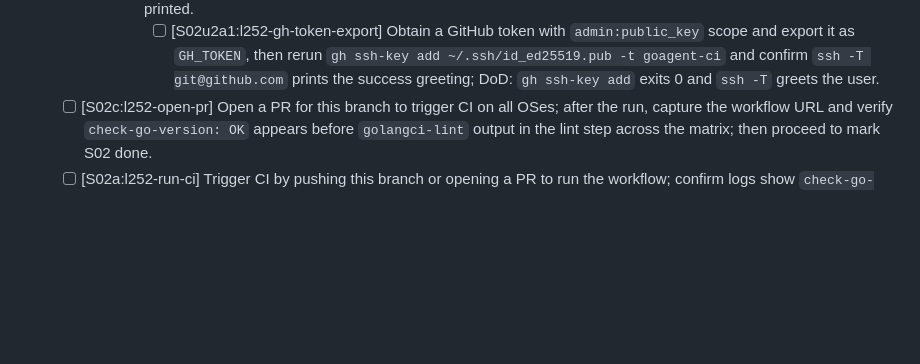
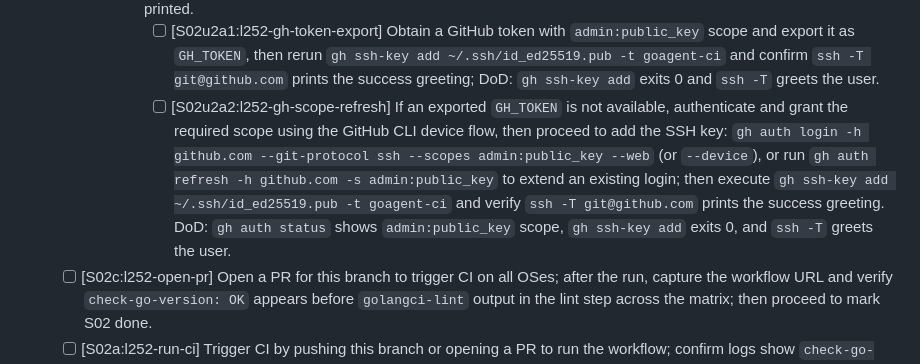
Before and after one commit to hyperifyio/goagent, a Markdown page: FEATURE_CHECKLIST.md, the part around the change. GitHub-like rendering; blank space fills up the shorter version.

Commit message:
chore(checklist)[S02u2a2:l252-gh-scope-refresh]: add device-flow scope refresh sub-slice to unblock SSH key enrollment
Why: GH_TOKEN missing or insufficient; proceed via gh auth login/refresh to grant admin:public_key so we can run gh ssh-key add and verify ssh handshake, unblocking CI verification for l252.
Refs: https://github.com/hyperifyio/goagent/issues/l252

```diff
--- a/FEATURE_CHECKLIST.md
+++ b/FEATURE_CHECKLIST.md
@@ -283,6 +283,7 @@ Blocked: SSH handshake fails with "Permission denied (publickey)"; next step is
     - [ ] [S02u2:l252-ssh-enroll] Enroll the public key in GitHub and verify handshake; DoD: `gh ssh-key add ~/.ssh/id_ed25519.pub -t goagent-ci` (or GitHub Settings) and `ssh -T git@github.com` prints the success greeting.
       - [ ] [S02u2a:l252-ssh-enroll-gh-cli] If web UI is unavailable, set `GH_TOKEN` for your account and run `gh ssh-key add ~/.ssh/id_ed25519.pub -t goagent-ci`; then verify with `ssh -T git@github.com` that the success greeting is printed.
         - [ ] [S02u2a1:l252-gh-token-export] Obtain a GitHub token with `admin:public_key` scope and export it as `GH_TOKEN`, then rerun `gh ssh-key add ~/.ssh/id_ed25519.pub -t goagent-ci` and confirm `ssh -T git@github.com` prints the success greeting; DoD: `gh ssh-key add` exits 0 and `ssh -T` greets the user.
+        - [ ] [S02u2a2:l252-gh-scope-refresh] If an exported `GH_TOKEN` is not available, authenticate and grant the required scope using the GitHub CLI device flow, then proceed to add the SSH key: `gh auth login -h github.com --git-protocol ssh --scopes admin:public_key --web` (or `--device`), or run `gh auth refresh -h github.com -s admin:public_key` to extend an existing login; then execute `gh ssh-key add ~/.ssh/id_ed25519.pub -t goagent-ci` and verify `ssh -T git@github.com` prints the success greeting. DoD: `gh auth status` shows `admin:public_key` scope, `gh ssh-key add` exits 0, and `ssh -T` greets the user.
   - [ ] [S02c:l252-open-pr] Open a PR for this branch to trigger CI on all OSes; after the run, capture the workflow URL and verify `check-go-version: OK` appears before `golangci-lint` output in the lint step across the matrix; then proceed to mark S02 done.
   - [ ] [S02a:l252-run-ci] Trigger CI by pushing this branch or opening a PR to run the workflow; confirm logs show `check-go-version` output before `golangci-lint` and that the step passes on runners matching `go.mod`; record the CI run URL in the PR/issue, then mark S02 complete.
   - [ ] [S03:l252-create-ci-workflow] Add `.github/workflows/ci.yml` with a single `lint-test-build` job (matrix: `ubuntu-latest`, `macos-latest`, `windows-latest`) that uses `actions/checkout@v4` and `actions/setup-go@v5` with `go-version-file: go.mod`, then runs `make tidy lint test build build-tools`; DoD: a CI run is triggered on push/PR, logs show `check-go-version: OK` in the `make lint` step before golangci-lint output on all OSes, and the job passes.
```
